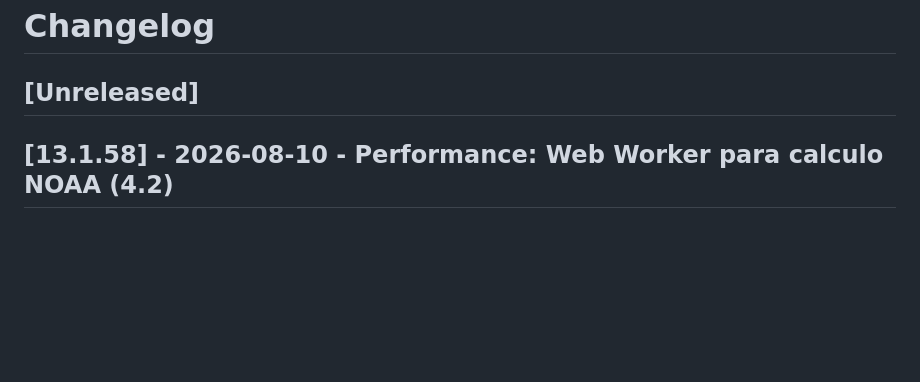
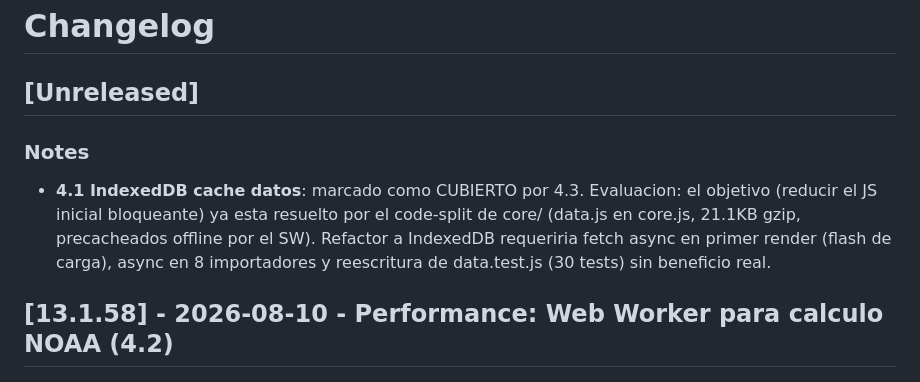
Before and after one commit to gedeon1972-svg/qumran-watch, a Markdown page: CHANGELOG.md, the part around the change. Rendered like a GitHub page; blank space fills up the shorter version.

Commit message:
docs(plan): close FASE 4 - 4.1 covered by 4.3 code-split + SW precache, all items resolved

```diff
--- a/CHANGELOG.md
+++ b/CHANGELOG.md
@@ -1,6 +1,9 @@
 # Changelog
 
 ## [Unreleased]
+
+### Notes
+- **4.1 IndexedDB cache datos**: marcado como CUBIERTO por 4.3. Evaluacion: el objetivo (reducir el JS inicial bloqueante) ya esta resuelto por el code-split de core/ (data.js en core.js, 21.1KB gzip, precacheados offline por el SW). Refactor a IndexedDB requeriria fetch async en primer render (flash de carga), async en 8 importadores y reescritura de data.test.js (30 tests) sin beneficio real.
 
 ## [13.1.58] - 2026-08-10 - Performance: Web Worker para calculo NOAA (4.2)
 
```
Also changed, not shown: PLAN_MEJORAS.md (+3 -2 lines).
